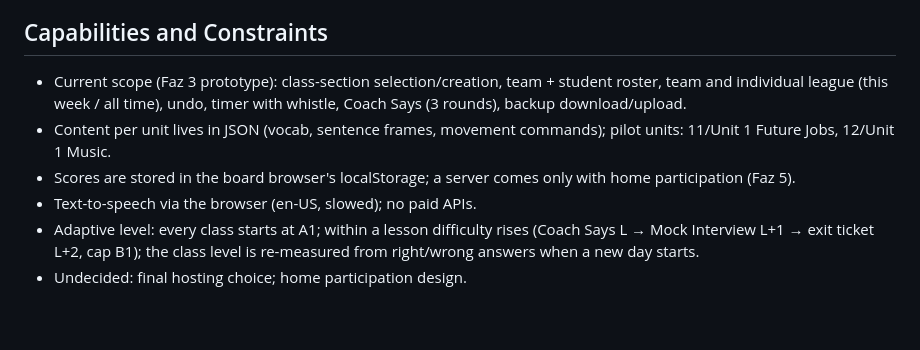
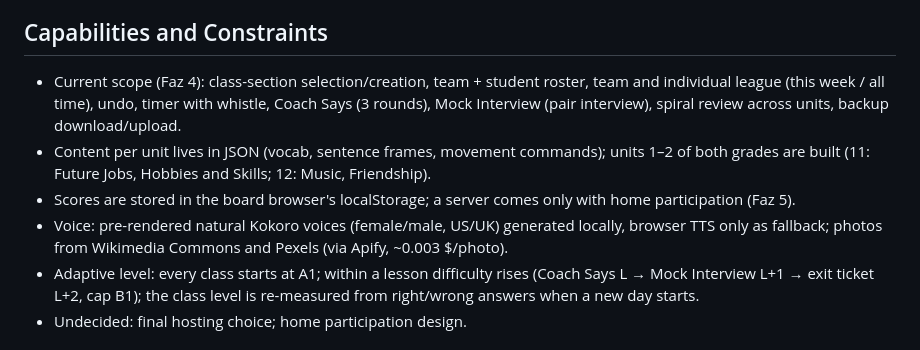
Before and after one commit to gazikocabiyik/english-league, a Markdown page: PRODUCT.md, the part around the change. Drawn GitHub-style; blank space fills up the shorter version.

Commit message:
docs: PRODUCT.md kapsam güncellemesi
Co-Authored-By: Claude Opus 5.5 <noreply@anthropic.com>

```diff
--- a/PRODUCT.md
+++ b/PRODUCT.md
@@ -31,10 +31,10 @@ Built around this school's reality: sports-career contexts (coach, police office
 
 ## Capabilities and Constraints
 
-- Current scope (Faz 3 prototype): class-section selection/creation, team + student roster, team and individual league (this week / all time), undo, timer with whistle, Coach Says (3 rounds), backup download/upload.
-- Content per unit lives in JSON (vocab, sentence frames, movement commands); pilot units: 11/Unit 1 Future Jobs, 12/Unit 1 Music.
+- Current scope (Faz 4): class-section selection/creation, team + student roster, team and individual league (this week / all time), undo, timer with whistle, Coach Says (3 rounds), Mock Interview (pair interview), spiral review across units, backup download/upload.
+- Content per unit lives in JSON (vocab, sentence frames, movement commands); units 1–2 of both grades are built (11: Future Jobs, Hobbies and Skills; 12: Music, Friendship).
 - Scores are stored in the board browser's localStorage; a server comes only with home participation (Faz 5).
-- Text-to-speech via the browser (en-US, slowed); no paid APIs.
+- Voice: pre-rendered natural Kokoro voices (female/male, US/UK) generated locally, browser TTS only as fallback; photos from Wikimedia Commons and Pexels (via Apify, ~0.003 $/photo).
 - Adaptive level: every class starts at A1; within a lesson difficulty rises (Coach Says L → Mock Interview L+1 → exit ticket L+2, cap B1); the class level is re-measured from right/wrong answers when a new day starts.
 - Undecided: final hosting choice; home participation design.
 
```
